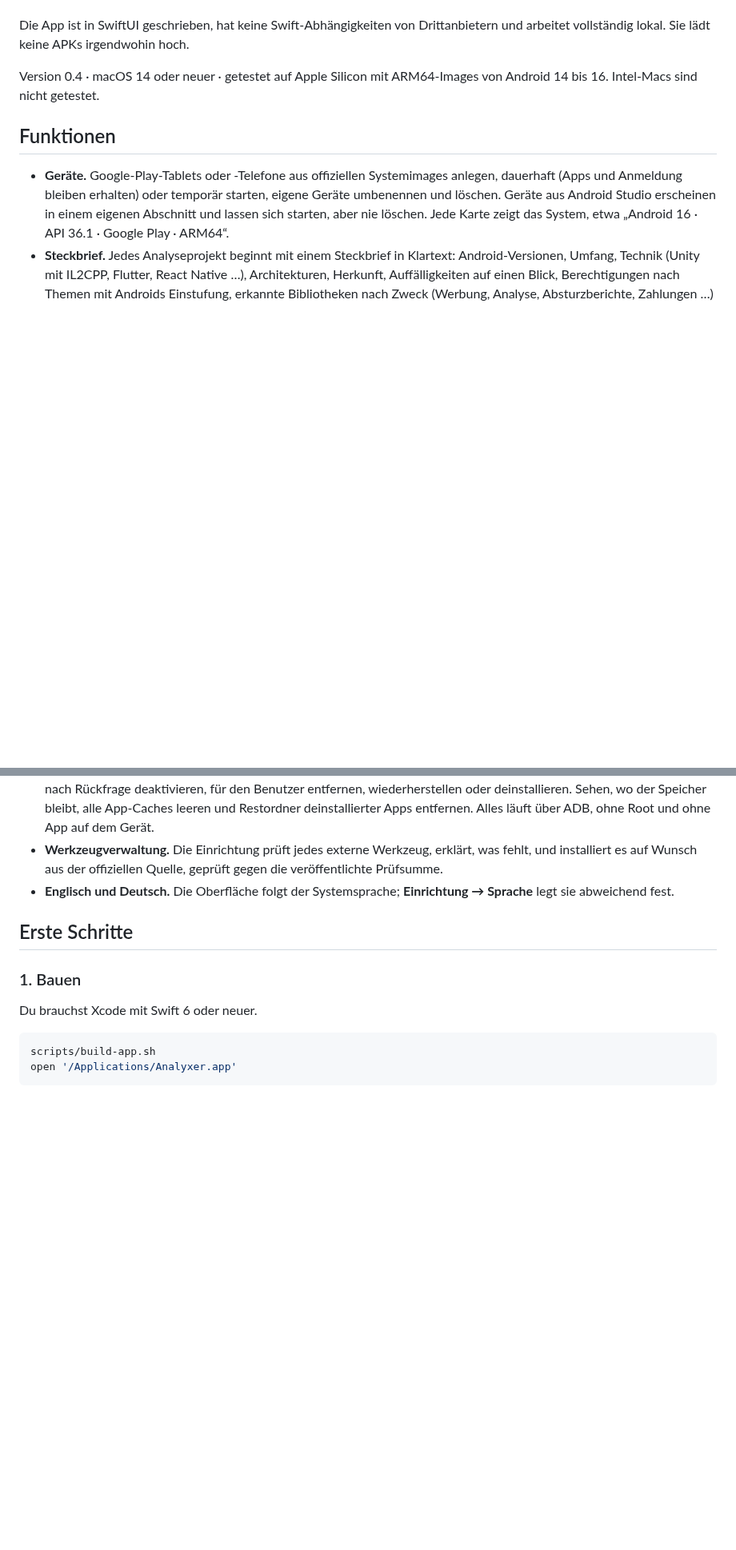
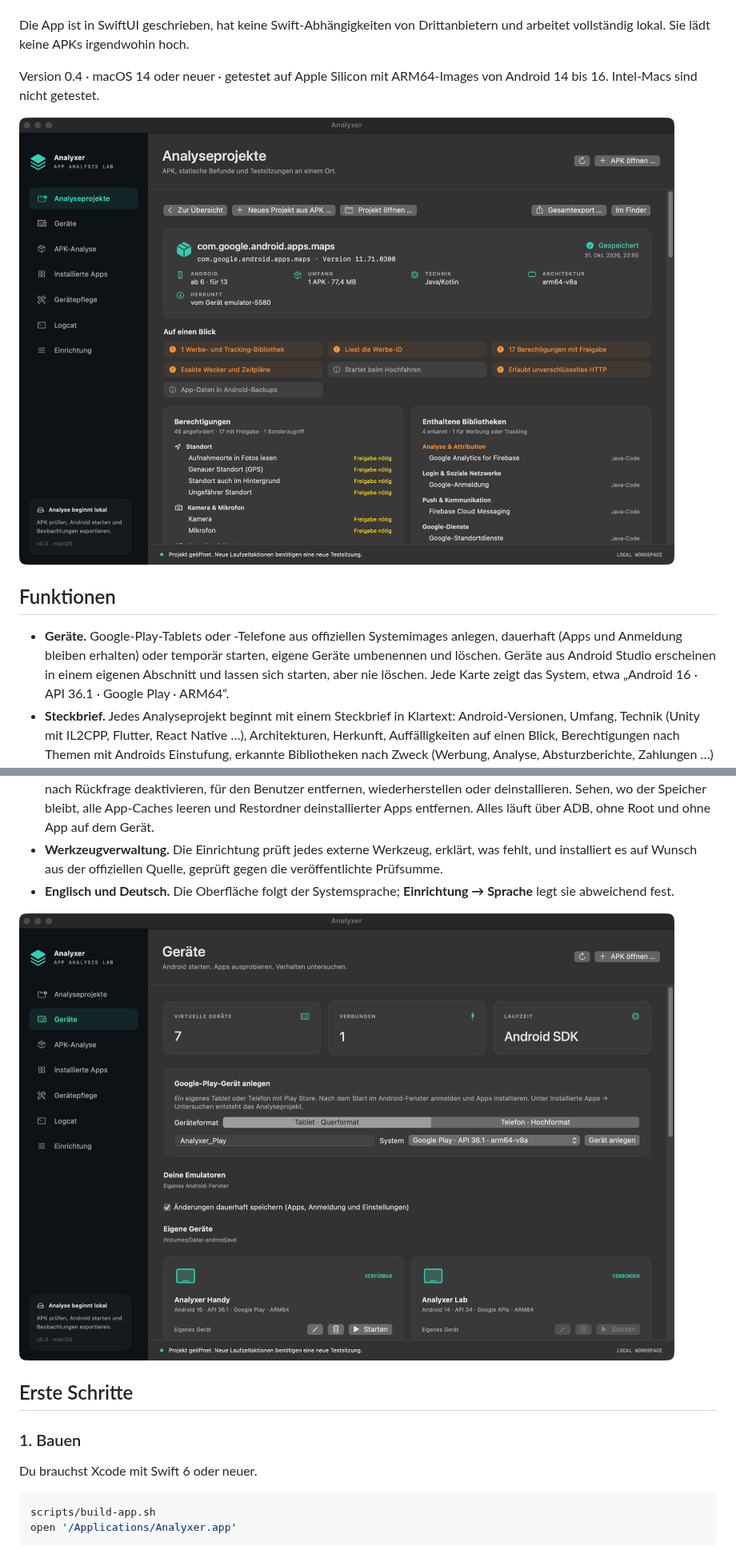
Before and after one commit to indianerbande/analyxer, a Markdown page: README.de.md, 2 parts joined by grey strips. Shown at 80% size. Rendered like a GitHub page; pictures changed too: docs/images/devices-de.png (added), docs/images/profile-de.png (added); blank space fills up the shorter version.

```diff
--- a/README.de.md
+++ b/README.de.md
@@ -8,6 +8,8 @@ Die App ist in SwiftUI geschrieben, hat keine Swift-Abhängigkeiten von Drittanb
 
 Version 0.4 · macOS 14 oder neuer · getestet auf Apple Silicon mit ARM64-Images von Android 14 bis 16. Intel-Macs sind nicht getestet.
 
+![Steckbrief von Google Maps: Versionen, Umfang, Technik, Auffälligkeiten, Berechtigungen nach Themen und erkannte Bibliotheken](docs/images/profile-de.png)
+
 ## Funktionen
 
 - **Geräte.** Google-Play-Tablets oder -Telefone aus offiziellen Systemimages anlegen, dauerhaft (Apps und Anmeldung bleiben erhalten) oder temporär starten, eigene Geräte umbenennen und löschen. Geräte aus Android Studio erscheinen in einem eigenen Abschnitt und lassen sich starten, aber nie löschen. Jede Karte zeigt das System, etwa „Android 16 · API 36.1 · Google Play · ARM64“.
@@ -17,6 +19,8 @@ Version 0.4 · macOS 14 oder neuer · getestet auf Apple Silicon mit ARM64-Image
 - **Installierte Apps und Gerätepflege.** Alle Apps eines Geräts mit Speicherbedarf, Herkunft und letzter Nutzung auflisten; nach Rückfrage deaktivieren, für den Benutzer entfernen, wiederherstellen oder deinstallieren. Sehen, wo der Speicher bleibt, alle App-Caches leeren und Restordner deinstallierter Apps entfernen. Alles läuft über ADB, ohne Root und ohne App auf dem Gerät.
 - **Werkzeugverwaltung.** Die Einrichtung prüft jedes externe Werkzeug, erklärt, was fehlt, und installiert es auf Wunsch aus der offiziellen Quelle, geprüft gegen die veröffentlichte Prüfsumme.
 - **Englisch und Deutsch.** Die Oberfläche folgt der Systemsprache; **Einrichtung → Sprache** legt sie abweichend fest.
+
+![Geräte: Google-Play-Geräte anlegen, eigene und Android-Studio-Geräte starten; jede Karte zeigt das System](docs/images/devices-de.png)
 
 ## Erste Schritte
 
```
Also changed, not shown: other parts of README.de.md (+2 -0 lines), README.md (+6 -0 lines), SECURITY.md (added, +21 -0 lines), docs/images/devices.png (added), docs/images/profile.png (added).
